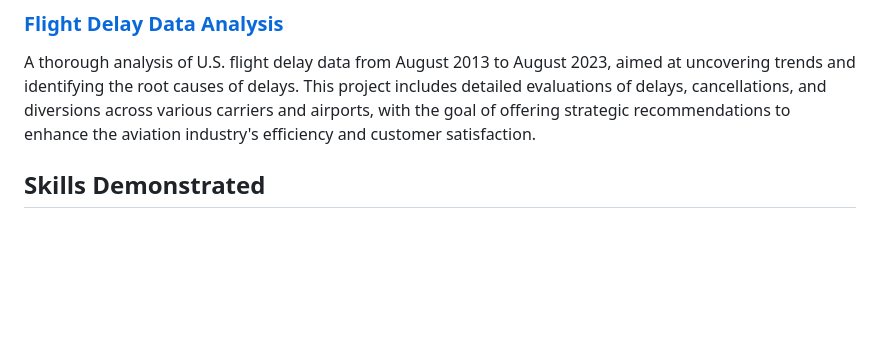
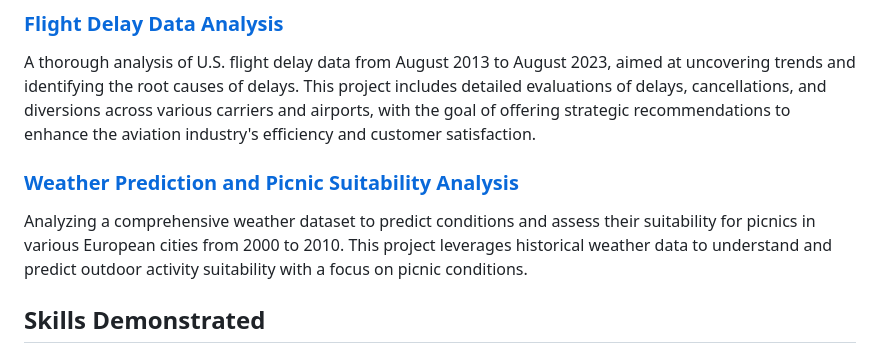
Before and after one commit to mohamad00122/Data_Analysis_Portfolio, a Markdown page: README.md, the part around the change. Drawn GitHub-style; blank space fills up the shorter version.

```diff
--- a/README.md
+++ b/README.md
@@ -24,6 +24,9 @@ A comprehensive analysis of over 20,000 Airbnb listings in New York City, provid
 
 ### [Flight Delay Data Analysis](/Flight_Delay_Project)
 A thorough analysis of U.S. flight delay data from August 2013 to August 2023, aimed at uncovering trends and identifying the root causes of delays. This project includes detailed evaluations of delays, cancellations, and diversions across various carriers and airports, with the goal of offering strategic recommendations to enhance the aviation industry's efficiency and customer satisfaction.
+
+### [Weather Prediction and Picnic Suitability Analysis](/Weather_Prediction_Analysis)
+Analyzing a comprehensive weather dataset to predict conditions and assess their suitability for picnics in various European cities from 2000 to 2010. This project leverages historical weather data to understand and predict outdoor activity suitability with a focus on picnic conditions.
 
 ## Skills Demonstrated
 
```
